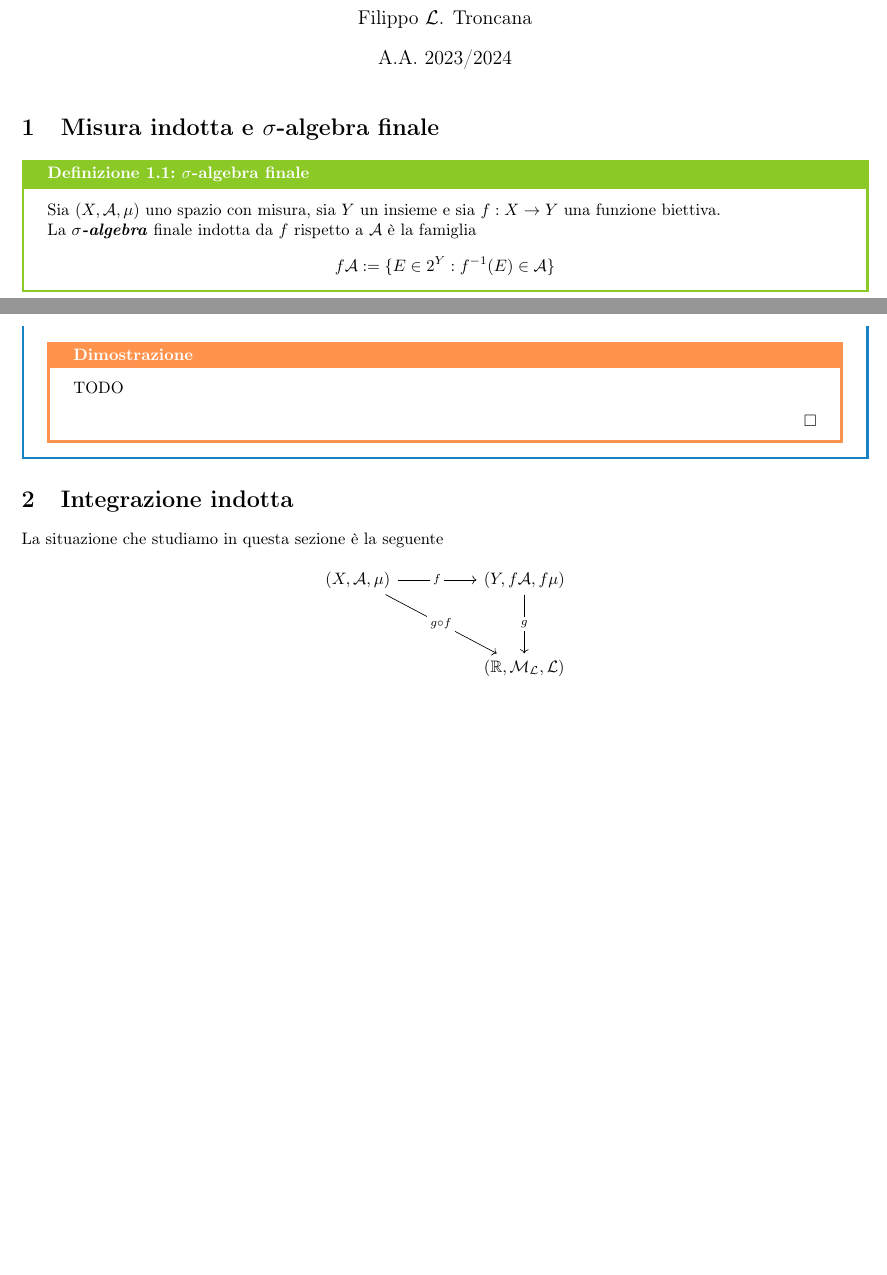
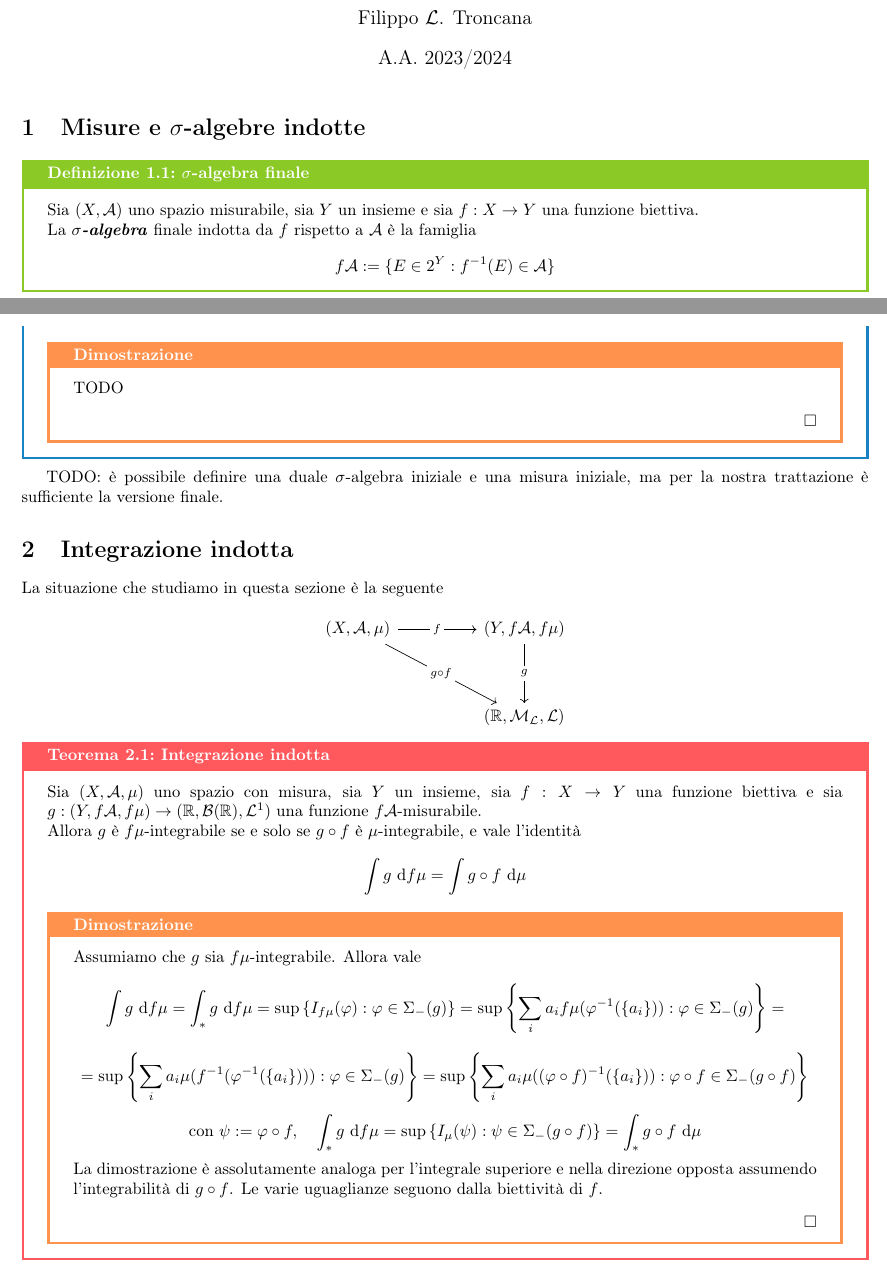
Before and after one commit to Fil-Cyan-Tron/cianatex, a LaTeX document (MisuraIndotta.tex): two parts of pages 1 and 2 of 2, joined at a grey line, cut so that both start at the same text. Compiled offline with pdfLaTeX.

Commit message:
Update MisuraIndotta.tex with improved section titles and added theorem on induced integration

```diff
--- a/MisuraIndotta.tex
+++ b/MisuraIndotta.tex
@@ -9,10 +9,10 @@
 
 \maketitle
 
-\section{Misura indotta e $\sigma$-algebra finale}
+\section{Misure e $\sigma$-algebre indotte}
 
 \begin{definition}{$\sigma$-algebra finale}{sigma-algebra finale}
-    Sia $(X,\mc{A},\mu)$ uno spazio con misura, sia $Y$ un insieme e sia $f:X\to Y$ una funzione biettiva.\\
+    Sia $(X,\mc{A})$ uno spazio misurabile, sia $Y$ un insieme e sia $f:X\to Y$ una funzione biettiva.\\
     La $\sigma$\bemph{-algebra} finale indotta da $f$ rispetto a $\mc{A}$ è la famiglia
     \[f\mc{A} := \{E \in 2^Y : f^{-1}(E) \in \mc{A}\}\]
 \end{definition}
@@ -45,6 +45,8 @@
     \end{proof}
 \end{proposition}
 
+TODO: è possibile definire una duale $\sigma$-algebra iniziale e una misura iniziale, ma per la nostra trattazione è sufficiente la versione finale.
+
 \section{Integrazione indotta}
 
 La situazione che studiamo in questa sezione è la seguente
@@ -58,4 +60,17 @@ La situazione che studiamo in questa sezione è la seguente
 	\arrow["g"{description}, from=1-3, to=3-3]
 \end{tikzcd}\]
 
+\begin{theorem}{Integrazione indotta}{integrazione indotta}
+    Sia $(X,\mc{A},\mu)$ uno spazio con misura, sia $Y$ un insieme, sia $f:X\to Y$ una funzione biettiva e sia $g:(Y,f\mc{A},f\mu)\to (\R,\B(\R),\L^1)$ una funzione $f\mc{A}$-misurabile.\\
+    Allora $g$ è $f\mu$-integrabile se e solo se $g\circ f$ è $\mu$-integrabile, e vale l'identità
+    \[\int g \de f\mu = \int g\circ f \de \mu\]
+    \begin{proof}
+        Assumiamo che $g$ sia $f\mu$-integrabile. Allora vale
+        \[\int g \de f\mu = \int_* g \de f\mu = \sup\left\{I_{f\mu}(\varphi) : \varphi \in \Sigma_-(g)\right\}=\sup\left\{ \sum_i a_i f\mu(\varphi^{-1}(\{a_i\})) : \varphi \in \Sigma_-(g) \right\} =\]
+        \[ = \sup\left\{ \sum_i a_i \mu(f^{-1}(\varphi^{-1}(\{a_i\}))) : \varphi \in \Sigma_-(g) \right\} = \sup\left\{ \sum_i a_i \mu((\varphi \circ f)^{-1}(\{a_i\})) : \varphi \circ f \in \Sigma_-(g\circ f) \right\}\]
+        \[\text{con } \psi := \varphi \circ f, \quad \int_* g \de f\mu =\sup\left\{ I_\mu(\psi) : \psi \in \Sigma_-(g\circ f) \right\} = \int_* g \circ f \de \mu\]
+        La dimostrazione è assolutamente analoga per l'integrale superiore e nella direzione opposta assumendo l'integrabilità di $g\circ f$. Le varie uguaglianze seguono dalla biettività di $f$.
+    \end{proof}
+\end{theorem}
+
 \end{document}
```
Also changed, not shown: MisuraIndotta.pdf.
